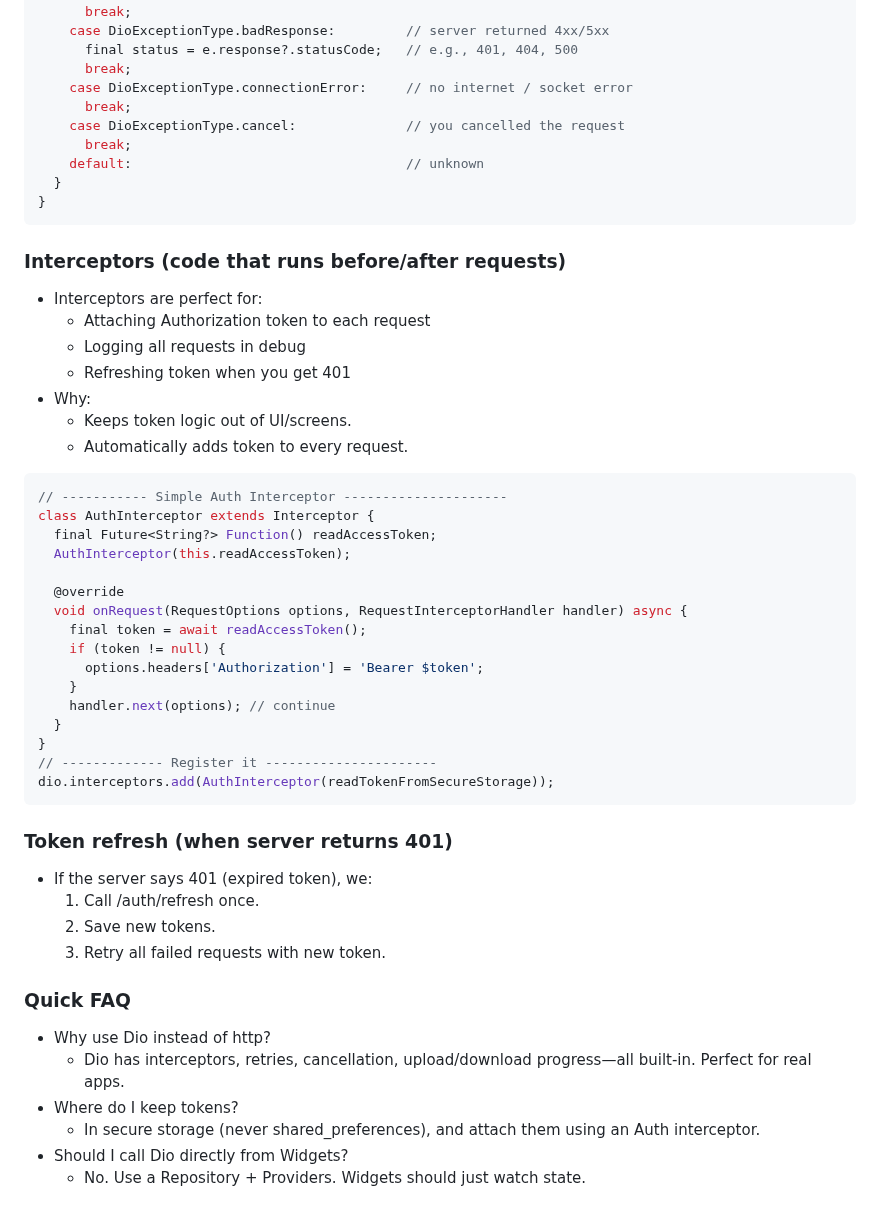
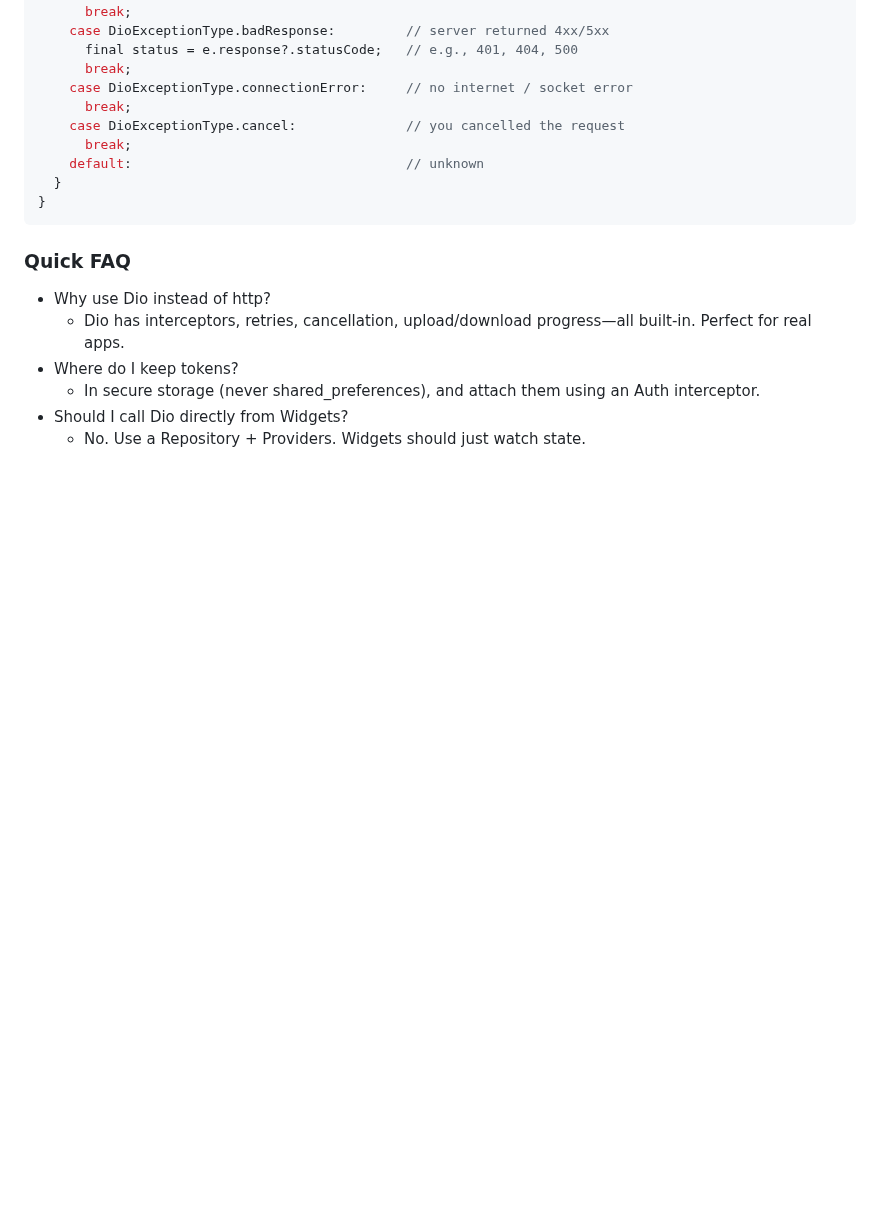
Before and after one commit to UmerFarooqJillani/Learn-Riverpod-Flutter, a Markdown page: c_api_database_and_advanced_concepts/README.md, the part around the change. Drawn GitHub-style; blank space fills up the shorter version.

Commit message:
Update it

````diff
--- a/c_api_database_and_advanced_concepts/README.md
+++ b/c_api_database_and_advanced_concepts/README.md
@@ -452,38 +452,6 @@ try {
   }
 }
 ```
-### Interceptors (code that runs before/after requests)
-- Interceptors are perfect for:
-  - Attaching Authorization token to each request
-  - Logging all requests in debug
-  - Refreshing token when you get 401
-- Why:
-  - Keeps token logic out of UI/screens.
-  - Automatically adds token to every request.
-```dart
-// ----------- Simple Auth Interceptor ---------------------
-class AuthInterceptor extends Interceptor {
-  final Future<String?> Function() readAccessToken;
-  AuthInterceptor(this.readAccessToken);
-
-  @override
-  void onRequest(RequestOptions options, RequestInterceptorHandler handler) async {
-    final token = await readAccessToken();
-    if (token != null) {
-      options.headers['Authorization'] = 'Bearer $token';
-    }
-    handler.next(options); // continue
-  }
-}
-// ------------- Register it ----------------------
-dio.interceptors.add(AuthInterceptor(readTokenFromSecureStorage));
-```
-### Token refresh (when server returns 401)
-- If the server says 401 (expired token), we:
-  1. Call /auth/refresh once.
-  2. Save new tokens.
-  3. Retry all failed requests with new token.
-
 ### Quick FAQ
 - Why use Dio instead of http?
   - Dio has interceptors, retries, cancellation, upload/download progress—all built-in. Perfect for real apps.
````
